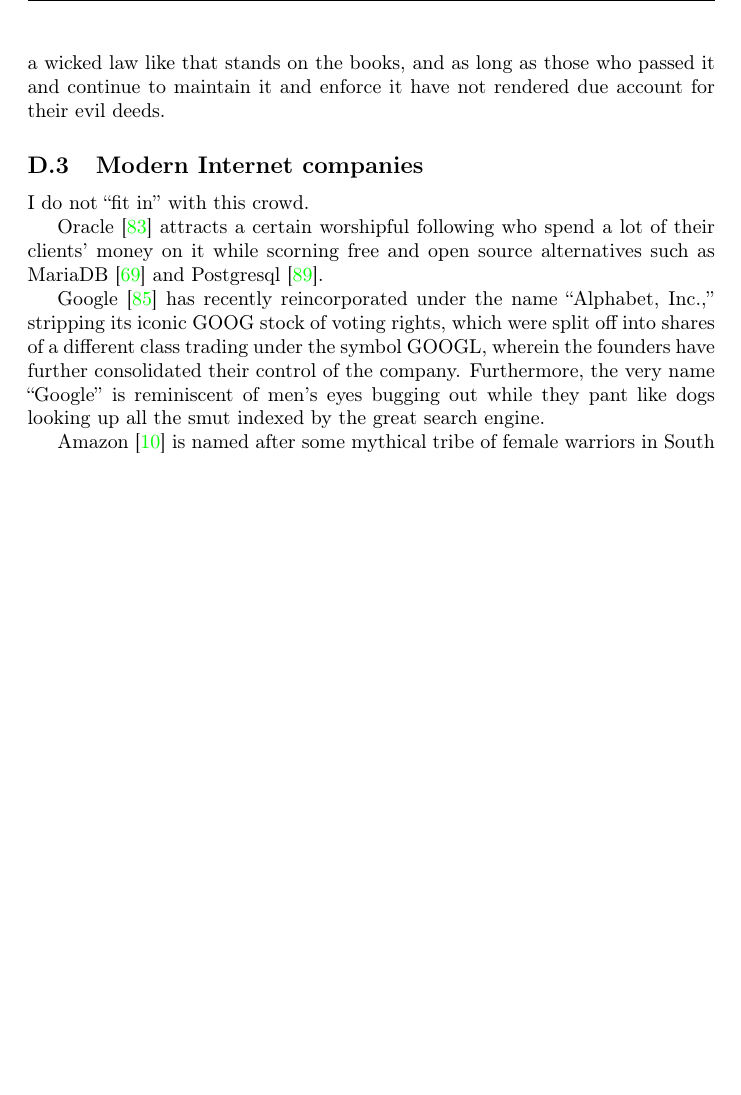
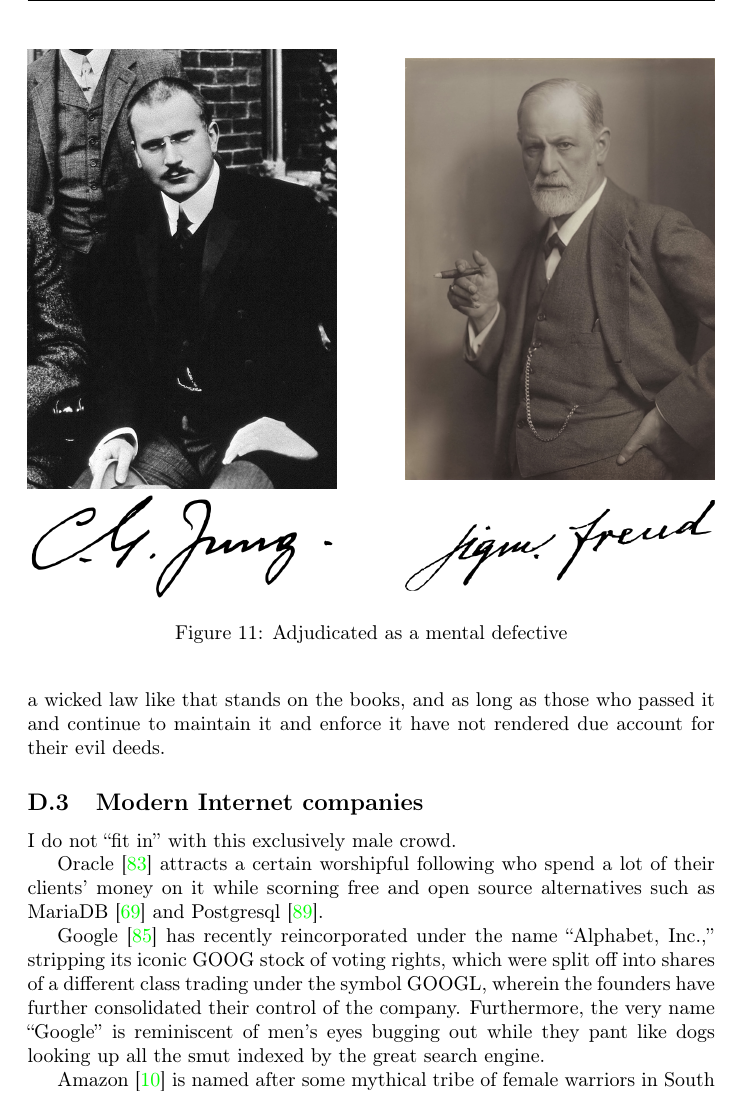
Before and after one commit to justinacolmena/pnp, a LaTeX paper (pnp.tex): part of page 47 of 59 before the commit and part of page 47 of 60 after it, cut at the place of the change, the shorter picture padded with empty space. Compiled offline with pdfLaTeX.

Commit message:
wildcard: adjudicated as a mental defective

```diff
--- a/pnp.tex
+++ b/pnp.tex
@@ -1483,8 +1483,21 @@
 I want no part of it, and I don't care what your politics are, either, whether you are Dixie Democrats or greedy rich Republicans.  You preachers tell your parishioners that they will go to hell if they go to the ``heresy'' church, and their preachers tell them they will go to hell if they go to your church.  Meanwhile we find out that the preachers of both churches are meeting together like the Grand Dragons of the Ku Klux Klan in some lodge with white hoodies plotting to burn wooden crosses this Christmas.  I'll tell you what.  You can all go to hell together.  Leave me out of it.  You have made it your religion to wickedly torture and heavily burden us, the innocent ones,\footnote{We speak of the innocent ones; others speak of indigo children, targeted individuals, etc.} for the entire duration of our existence on this earth.  So let it be done to you for eternity.
 
 And as to the aforementioned Title 18 U.S.C., \S922, \P\P(d)(4), there is no dawn's early light as long as an evil statute like this stands on the books.  You who passed this law have forever extinguished the lights of liberty, and replaced our beloved national anthem with the 137th Psalm.  As you have done to us, the innocent ones, so let it be done to you for eternity.  The flag of the United States of America will never be raised by my hand or on my property, nor will my voice ever be heard to sing the \textit{The Star-Spangled Banner} \cite{key1814star}, as long as a wicked law like that stands on the books, and as long as those who passed it and continue to maintain it and enforce it have not rendered due account for their evil deeds.
+\begin{figure}
+\noindent\begin{minipage}{0.45\textwidth}\centering
+	\includegraphics[width=1.0\textwidth]{Carl-Jung-mod.jpg}
+	\end{minipage}\hskip 0.10\textwidth\begin{minipage}{0.45\textwidth}\centering
+	\includegraphics[width=1.0\textwidth]{Sigmund_Freud.jpg}
+	\end{minipage}\\
+	\noindent\begin{minipage}{0.45\textwidth}\centering
+	\includegraphics[width=1.0\textwidth]{585px-Carl_Jung_signature.png}
+	\end{minipage}\hskip 0.10\textwidth\begin{minipage}{0.45\textwidth}\centering
+	\includegraphics[width=1.0\textwidth]{683px-FreudSignature.png}
+	\end{minipage}\\
+	\caption{Adjudicated as a mental defective}
+\end{figure}
 \subsection{Modern Internet companies}
-I do not ``fit in'' with this crowd.
+I do not ``fit in'' with this exclusively male crowd.
 
 Oracle \cite{orcl2016} attracts a certain worshipful following who spend a lot of their clients' money on it while scorning free and open source alternatives such as MariaDB \cite{mariadb2016} and Postgresql \cite{postgresql2016}.
 
```
Also changed, not shown: images/585px-Carl_Jung_signature.png (added), images/683px-FreudSignature.png (added), images/Carl-Jung-mod.jpg (added), images/Sigmund_Freud.jpg (added).
